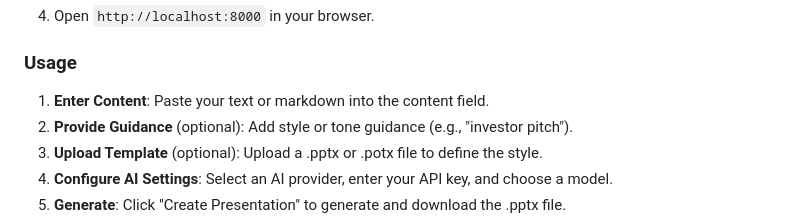
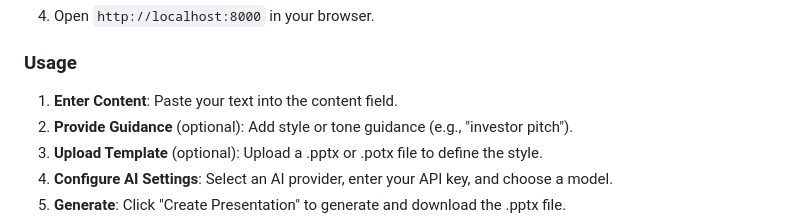
Before and after one commit to 23f1000917/make-my-ppt, a Markdown page: README.md, the part around the change. GitHub-like rendering.

```diff
--- a/README.md
+++ b/README.md
@@ -50,7 +50,7 @@ MakeMyPPT is a web application that transforms bulk text, markdown, or prose int
 4. Open `http://localhost:8000` in your browser.
 
 ### Usage
-1. **Enter Content**: Paste your text or markdown into the content field.
+1. **Enter Content**: Paste your text into the content field.
 2. **Provide Guidance** (optional): Add style or tone guidance (e.g., "investor pitch").
 3. **Upload Template** (optional): Upload a .pptx or .potx file to define the style.
 4. **Configure AI Settings**: Select an AI provider, enter your API key, and choose a model.
```
